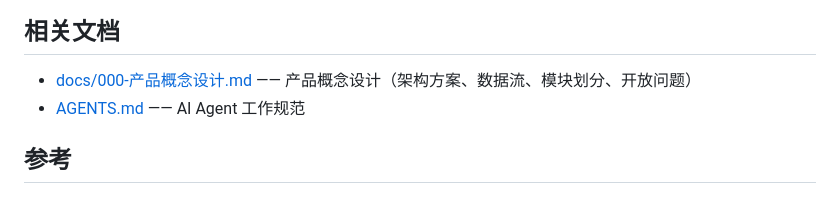
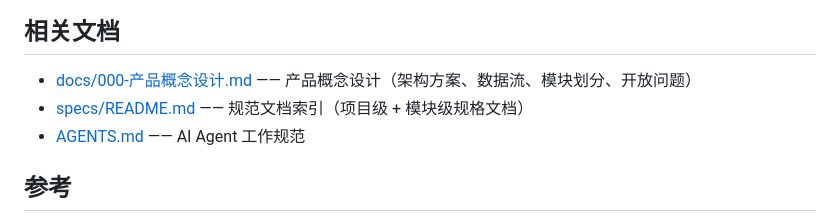
Before and after one commit to fellow99/deepseek-harness-desktop, a Markdown page: README_zh.md, the part around the change. Drawn GitHub-style.

Commit message:
docs(readme): 相关文档添加 specs/README.md 规范文档索引

```diff
--- a/README_zh.md
+++ b/README_zh.md
@@ -143,6 +143,7 @@ npm run package    # 打包：prepackage 自动 collect（pnpm deploy 物化 dsh
 ## 相关文档
 
 - [docs/000-产品概念设计.md](docs/000-产品概念设计.md) —— 产品概念设计（架构方案、数据流、模块划分、开放问题）
+- [specs/README.md](specs/README.md) —— 规范文档索引（项目级 + 模块级规格文档）
 - [AGENTS.md](AGENTS.md) —— AI Agent 工作规范
 
 ## 参考
```
Also changed, not shown: README.md (+1 -0 lines).
